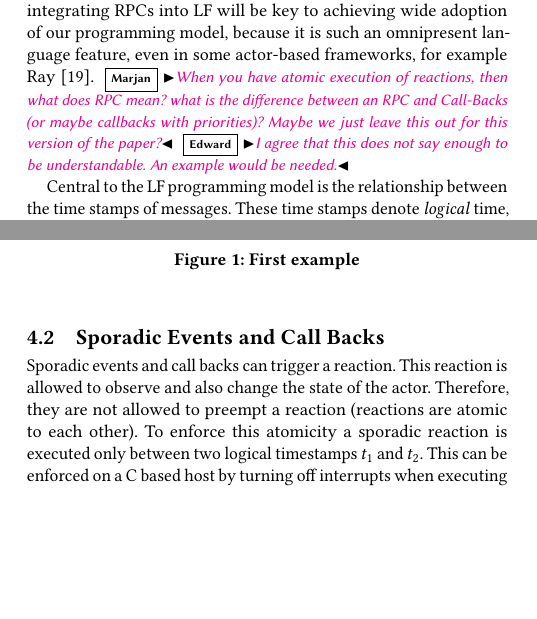
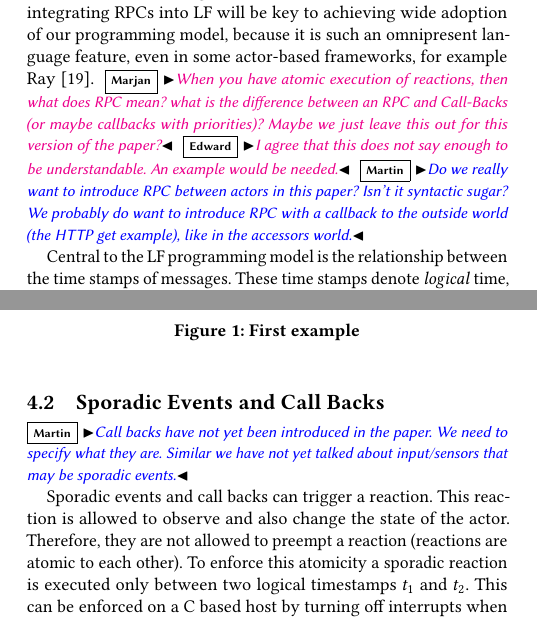
Before and after one commit to lf-lang/lingua-franca, a LaTeX paper (pubs/DAC/acttcs.tex): two parts of the columns of pages 2 and 3 of 5, joined at a grey line, cut so that both start at the same text, the shorter picture padded with empty space. Compiled offline with pdfLaTeX.

Commit message:
Mostly comments

```diff
--- a/pubs/DAC/acttcs.tex
+++ b/pubs/DAC/acttcs.tex
@@ -370,6 +370,9 @@ Having this finer-grained dependency information available at the interface leve
 The same dependency analysis performed to devise a schedule for message delivery and rule out zero-delay feedback can also be used to coordinate RPCs and guarantee deadlock freedom. We think that integrating RPCs into LF will be key to achieving wide adoption of our programming model, because it is such an omnipresent language feature, even in some actor-based frameworks, for example Ray~\cite{DBLP:journals/corr/abs-1712-05889}.
 \marjan{When you have atomic execution of reactions, then what does RPC mean? what is the difference between an RPC and Call-Backs (or maybe callbacks with priorities)? Maybe we just leave this out for this version of the paper?}
 \edward{I agree that this does not say enough to be understandable. An example would be needed.}
+\martin{Do we really want to introduce RPC between actors in this paper? Isn't it syntactic sugar?
+We probably do want to introduce RPC with a callback to the outside world (the HTTP get example),
+like in the accessors world.}
 
 Central to the LF programming model is the relationship between the time stamps of messages.
 These time stamps denote \emph{logical} time, and the essential semantic feature is that every actor sees messages in time-stamp order.
@@ -497,6 +500,10 @@ point (or output of an actuator) has to be less than the delay.
 % reaction should not be carried out (and then the violation be reported on).
 
 \subsection{Sporadic Events and Call Backs}
+
+\martin{Call backs have not yet been introduced in the paper. We need to specify
+what they are. Similar we have not yet talked about input/sensors that may be
+sporadic events.}
 
 Sporadic events and call backs can trigger a reaction. This reaction is allowed
 to observe and also change the state of the actor. Therefore, they are not allowed
```
Also changed, not shown: pubs/DAC/acttcs.tex (4 more changed lines).
